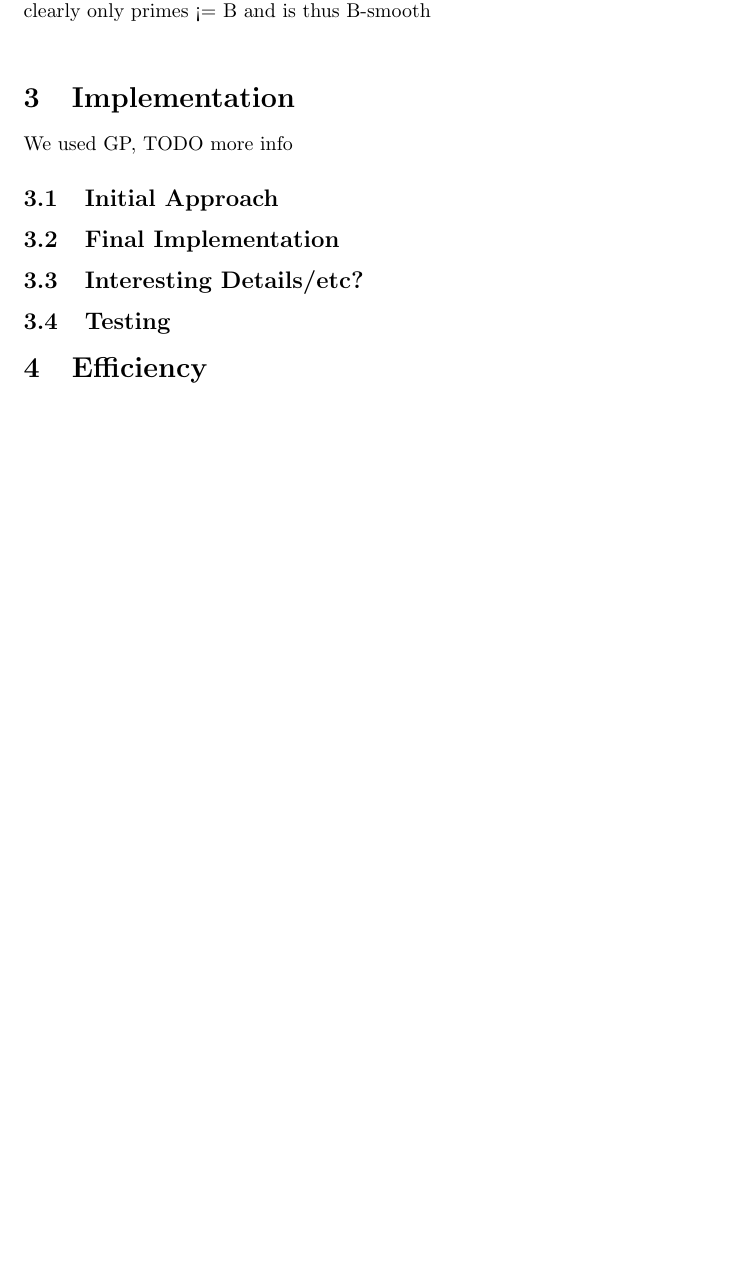
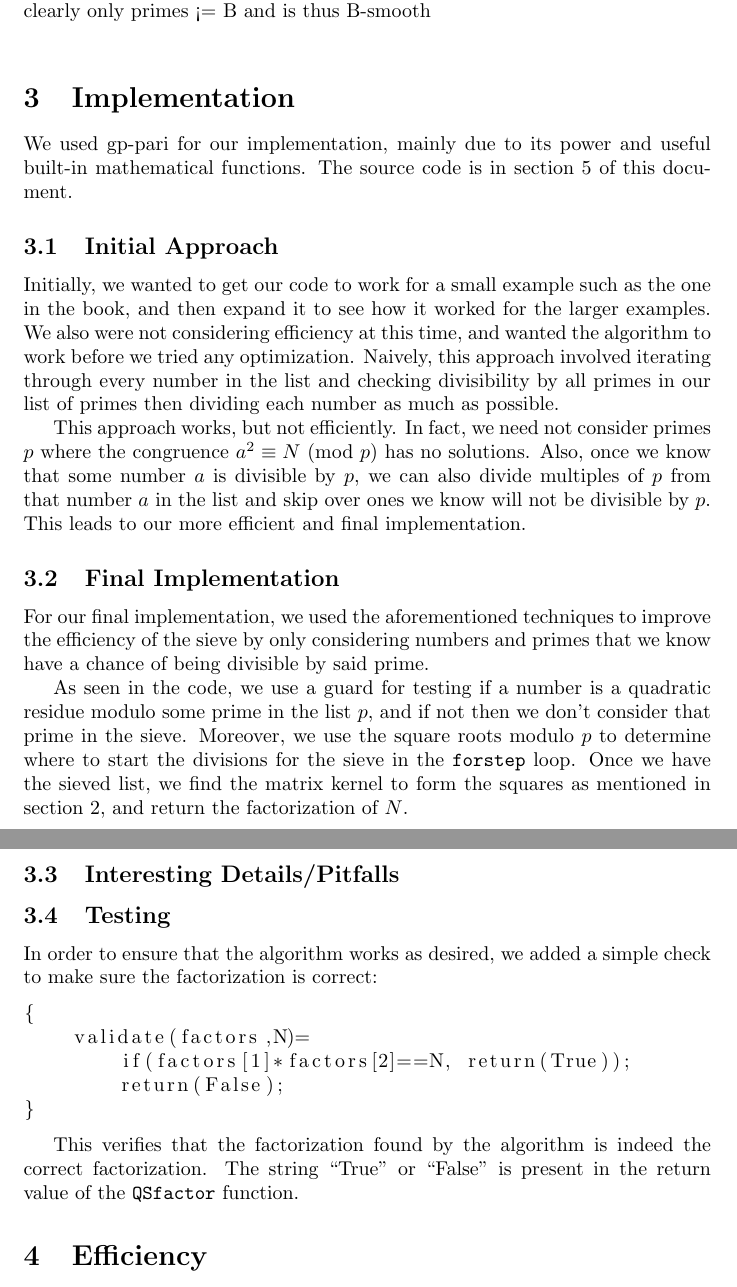
Before and after one commit to tszandy/crypto_project2, a LaTeX document (docs/crypto_project2.tex): part of page 3 of 3 before the commit and two parts of pages 3 and 4 of 4 after it, the two joined at a grey line, cut so that both start at the same text, the shorter picture padded with empty space. Compiled offline with pdfLaTeX.

Commit message:
added some gp implementation details (not done yet)

```diff
--- a/docs/crypto_project2.tex
+++ b/docs/crypto_project2.tex
@@ -48,15 +48,31 @@
 		\noindent\textbf{Step 5}: Whenever the quotient of a list element is 1,  it's prime factors are clearly only primes <= B and is thus B-smooth\\
 
 	\section{Implementation}
-	We used GP, TODO more info
+	We used gp-pari for our implementation, mainly due to its power and useful built-in mathematical functions. The source code is in section 5 of this document.
 
 		\subsection{Initial Approach}
+		Initially, we wanted to get our code to work for a small example such as the one in the book, and then expand it to see how it worked for the larger examples. We also were not considering efficiency at this time, and wanted the algorithm to work before we tried any optimization. Naively, this approach involved iterating through every number in the list and checking divisibility by all primes in our list of primes then dividing each number as much as possible.
+
+		This approach works, but not efficiently. In fact, we need not consider primes $p$ where the congruence $a^2 \equiv N \Mod{p}$ has no solutions. Also, once we know that some number $a$ is divisible by $p$, we can also divide multiples of $p$ from that number $a$ in the list and skip over ones we know will not be divisible by $p$. This leads to our more efficient and final implementation.
 
 		\subsection{Final Implementation}
+		For our final implementation, we used the aforementioned techniques to improve the efficiency of the sieve by only considering numbers and primes that we know have a chance of being divisible by said prime.
 
-		\subsection{Interesting Details/etc?}
+		As seen in the code, we use a guard for testing if a number is a quadratic residue modulo some prime in the list $p$, and if not then we don't consider that prime in the sieve. Moreover, we use the square roots modulo $p$ to determine where to start the divisions for the sieve in the \verb|forstep| loop. Once we have the sieved list, we find the matrix kernel to form the squares as mentioned in section 2, and return the factorization of $N$.
+
+		\subsection{Interesting Details/Pitfalls}
 
 		\subsection{Testing}
+		In order to ensure that the algorithm works as desired, we added a simple check to make sure the factorization is correct:
+\begin{lstlisting}
+{
+	validate(factors,N)=
+		if(factors[1]*factors[2]==N, return(True));
+		return(False);
+}
+\end{lstlisting}
+
+	This verifies that the factorization found by the algorithm is indeed the correct factorization. The string ``True'' or ``False'' is present in the return value of the \verb|QSfactor| function.
 
 	\section{Efficiency}
 
```
